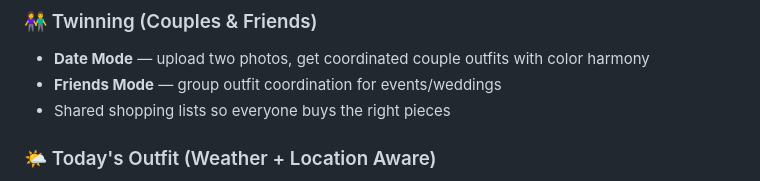
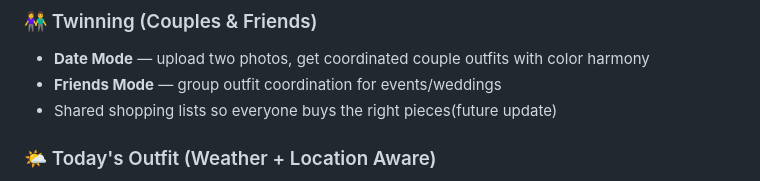
Before and after one commit to Aditya10bit/UpTrends, a Markdown page: README.md, the part around the change. Rendered like a GitHub page.

Commit message:
Clarify shared shopping lists feature in README
Update shared shopping lists note for future release.

```diff
--- a/README.md
+++ b/README.md
@@ -32,7 +32,7 @@ Rate your own outfit selfie. AI scores fit, color harmony, occasion appropriaten
 ### 👫 Twinning (Couples & Friends)
 - **Date Mode** — upload two photos, get coordinated couple outfits with color harmony
 - **Friends Mode** — group outfit coordination for events/weddings
-- Shared shopping lists so everyone buys the right pieces
+- Shared shopping lists so everyone buys the right pieces(future update)
 
 ### 🌤️ Today's Outfit (Weather + Location Aware)
 Open the app → instant outfit for **right now**. Uses your GPS location (optional) + cached weather + cultural topography data to suggest what to wear today. No manual input needed.
```
